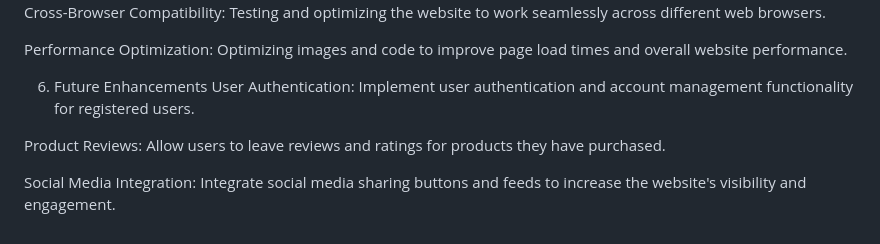
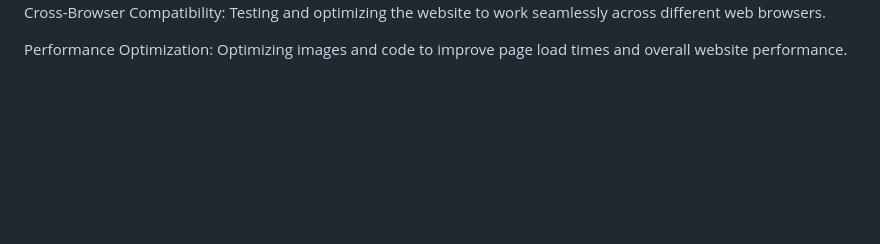
Before and after one commit to huzaifa157/Hideaway-leather-store, a Markdown page: README.md, the part around one of its changes. Drawn GitHub-style; blank space fills up the shorter version.

```diff
--- a/README.md
+++ b/README.md
@@ -58,10 +58,3 @@ Responsive Design: Ensuring consistent layout and functionality across various d
 Cross-Browser Compatibility: Testing and optimizing the website to work seamlessly across different web browsers.
 
 Performance Optimization: Optimizing images and code to improve page load times and overall website performance.
-
-6. Future Enhancements
-User Authentication: Implement user authentication and account management functionality for registered users.
-
-Product Reviews: Allow users to leave reviews and ratings for products they have purchased.
-
-Social Media Integration: Integrate social media sharing buttons and feeds to increase the website's visibility and engagement.
```
Also changed, not shown: other parts of README.md (+5 -5 lines).
